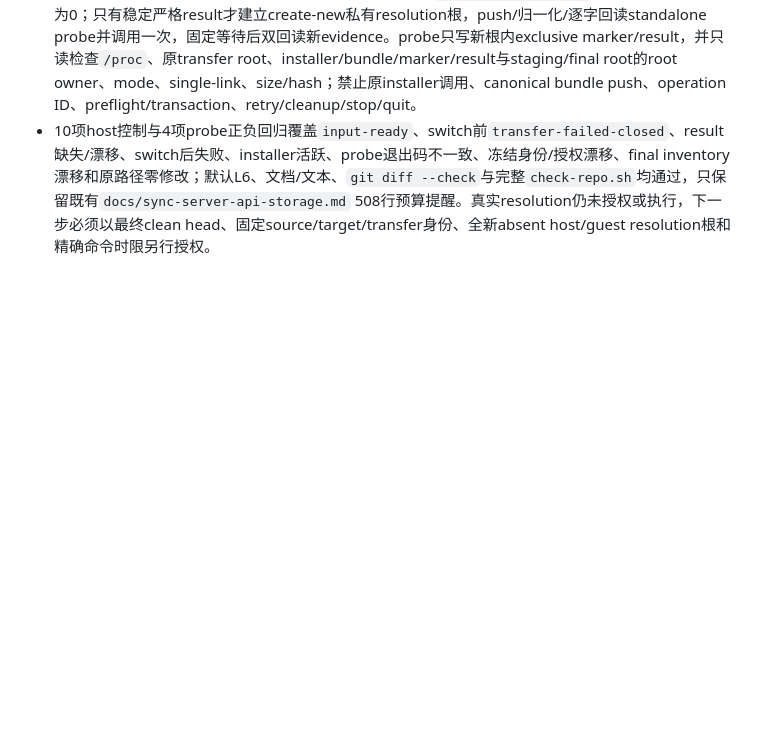
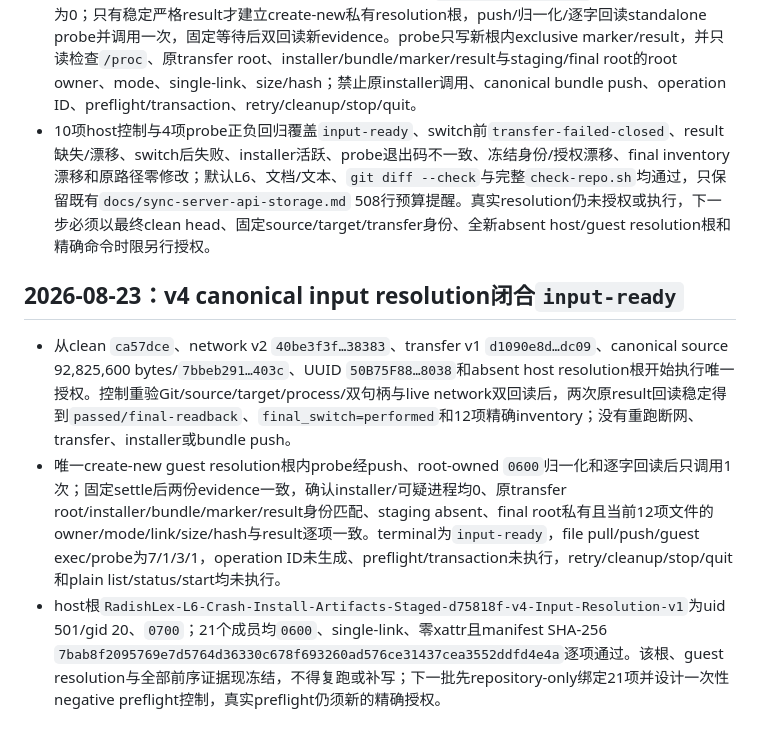
Before and after one commit to laugh0608/RadishLex, a Markdown page: docs/devlogs/2026-W34.md, the part around the change. Drawn GitHub-style; blank space fills up the shorter version.

Commit message:
docs(linux): freeze L6 input resolution evidence

```diff
--- a/docs/devlogs/2026-W34.md
+++ b/docs/devlogs/2026-W34.md
@@ -439,3 +439,9 @@
 - 本批从clean `54b3480`开始，只实现一次性状态消歧，不调用真实`utmctl`、不进入guest或操作VM。新bindings逐项固定transfer manifest `d1090e8d…dc09`的19成员、原clean `6a23c37`、request/terminal/installer与首次result缺失语义、bundle双回读、source postflight、canonical source 92,825,600 bytes/`7bbeb291…403c`、network v2 `40be3f3f…38383`及v4 UUID `50B75F88…8038`；任一hash、路径、授权、terminal或committed-control identity漂移均在guest观察前失败关闭。
 - host控制先重验source、target、host process、QEMU双句柄与live network双回读，再双重pull原transfer result。result首次缺失或双回读漂移时直接保持`state-indeterminate`且guest exec/push为0；只有稳定严格result才建立create-new私有resolution根，push/归一化/逐字回读standalone probe并调用一次，固定等待后双回读新evidence。probe只写新根内exclusive marker/result，并只读检查`/proc`、原transfer root、installer/bundle/marker/result与staging/final root的root owner、mode、single-link、size/hash；禁止原installer调用、canonical bundle push、operation ID、preflight/transaction、retry/cleanup/stop/quit。
 - 10项host控制与4项probe正负回归覆盖`input-ready`、switch前`transfer-failed-closed`、result缺失/漂移、switch后失败、installer活跃、probe退出码不一致、冻结身份/授权漂移、final inventory漂移和原路径零修改；默认L6、文档/文本、`git diff --check`与完整`check-repo.sh`均通过，只保留既有`docs/sync-server-api-storage.md` 508行预算提醒。真实resolution仍未授权或执行，下一步必须以最终clean head、固定source/target/transfer身份、全新absent host/guest resolution根和精确命令时限另行授权。
+
+## 2026-08-23：v4 canonical input resolution闭合`input-ready`
+
+- 从clean `ca57dce`、network v2 `40be3f3f…38383`、transfer v1 `d1090e8d…dc09`、canonical source 92,825,600 bytes/`7bbeb291…403c`、UUID `50B75F88…8038`和absent host resolution根开始执行唯一授权。控制重验Git/source/target/process/双句柄与live network双回读后，两次原result回读稳定得到`passed/final-readback`、`final_switch=performed`和12项精确inventory；没有重跑断网、transfer、installer或bundle push。
+- 唯一create-new guest resolution根内probe经push、root-owned `0600`归一化和逐字回读后只调用1次；固定settle后两份evidence一致，确认installer/可疑进程均0、原transfer root/installer/bundle/marker/result身份匹配、staging absent、final root私有且当前12项文件的owner/mode/link/size/hash与result逐项一致。terminal为`input-ready`，file pull/push/guest exec/probe为7/1/3/1，operation ID未生成、preflight/transaction未执行，retry/cleanup/stop/quit和plain list/status/start均未执行。
+- host根`RadishLex-L6-Crash-Install-Artifacts-Staged-d75818f-v4-Input-Resolution-v1`为uid 501/gid 20、`0700`；21个成员均`0600`、single-link、零xattr且manifest SHA-256 `7bab8f2095769e7d5764d36330c678f693260ad576ce31437cea3552ddfd4e4a`逐项通过。该根、guest resolution与全部前序证据现冻结，不得复跑或补写；下一批先repository-only绑定21项并设计一次性negative preflight控制，真实preflight仍须新的精确授权。
```
Also changed, not shown: docs/runbooks/linux-l6-package-matrix.md (+1 -1 lines), docs/status/current.md (+8 -8 lines).
